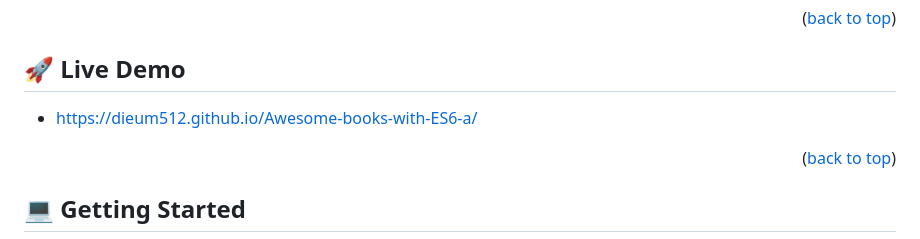
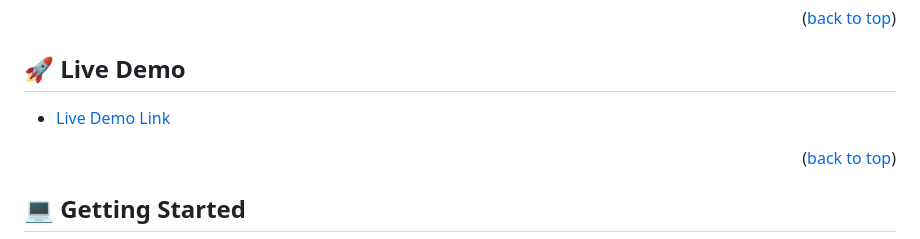
Before and after one commit to dieum512/Awesome-books-with-ES6-a, a Markdown page: README.md, the part around the change. Drawn GitHub-style.

Commit message:
Update the live demo link

```diff
--- a/README.md
+++ b/README.md
@@ -61,7 +61,7 @@
 
 ## 🚀 Live Demo <a name="live-demo"></a>
 
-- [https://dieum512.github.io/Awesome-books-with-ES6-a/]()
+- [Live Demo Link](https://dieum512.github.io/Awesome-books-with-ES6-a/)
 
 <p align="right">(<a href="#readme-top">back to top</a>)</p>
 
```
